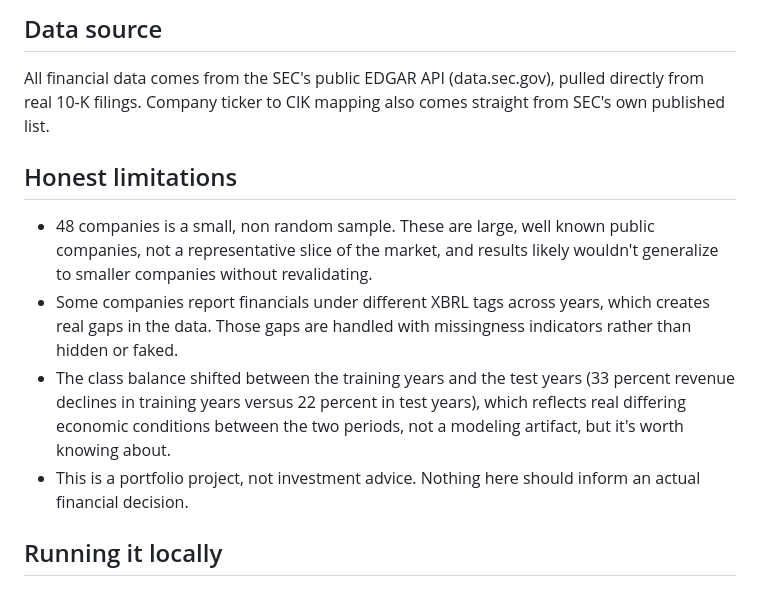
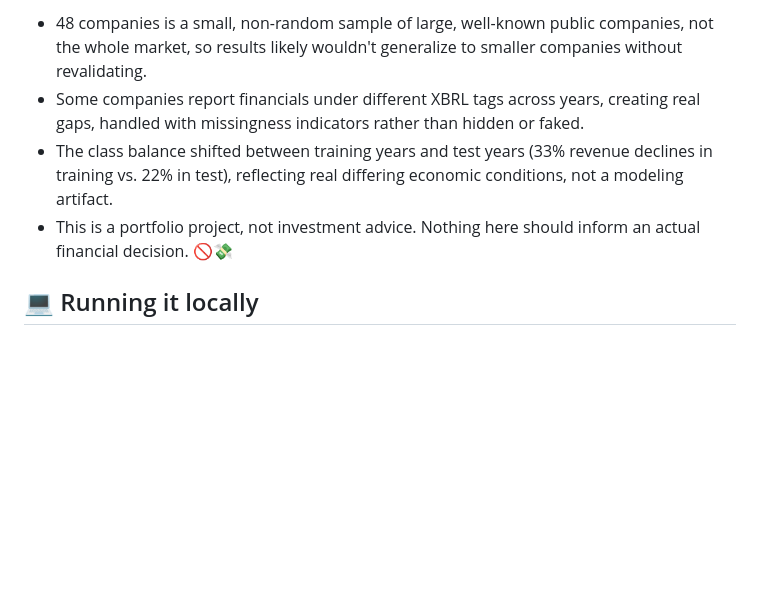
Before and after one commit to bhakti242002/Live-Revenue-Risk-Tool, a Markdown page: README.md, the part around one of its changes. GitHub-like rendering; blank space fills up the shorter version.

```diff
--- a/README.md
+++ b/README.md
@@ -48,13 +47,7 @@ No API key is needed anywhere. SEC's API is fully open. It only requires a descr
 
-## Data source
+- 48 companies is a small, non-random sample of large, well-known public companies, not the whole market, so results likely wouldn't generalize to smaller companies without revalidating.
+- Some companies report financials under different XBRL tags across years, creating real gaps, handled with missingness indicators rather than hidden or faked.
+- The class balance shifted between training years and test years (33% revenue declines in training vs. 22% in test), reflecting real differing economic conditions, not a modeling artifact.
+- This is a portfolio project, not investment advice. Nothing here should inform an actual financial decision. 🚫💸
 
-All financial data comes from the SEC's public EDGAR API (data.sec.gov), pulled directly from real 10-K filings. Company ticker to CIK mapping also comes straight from SEC's own published list.
-
-## Honest limitations
-
-- 48 companies is a small, non random sample. These are large, well known public companies, not a representative slice of the market, and results likely wouldn't generalize to smaller companies without revalidating.
-- Some companies report financials under different XBRL tags across years, which creates real gaps in the data. Those gaps are handled with missingness indicators rather than hidden or faked.
-- The class balance shifted between the training years and the test years (33 percent revenue declines in training years versus 22 percent in test years), which reflects real differing economic conditions between the two periods, not a modeling artifact, but it's worth knowing about.
-- This is a portfolio project, not investment advice. Nothing here should inform an actual financial decision.
-
-## Running it locally
+## 💻 Running it locally
```
Also changed, not shown: other parts of README.md (+28 -29 lines).
